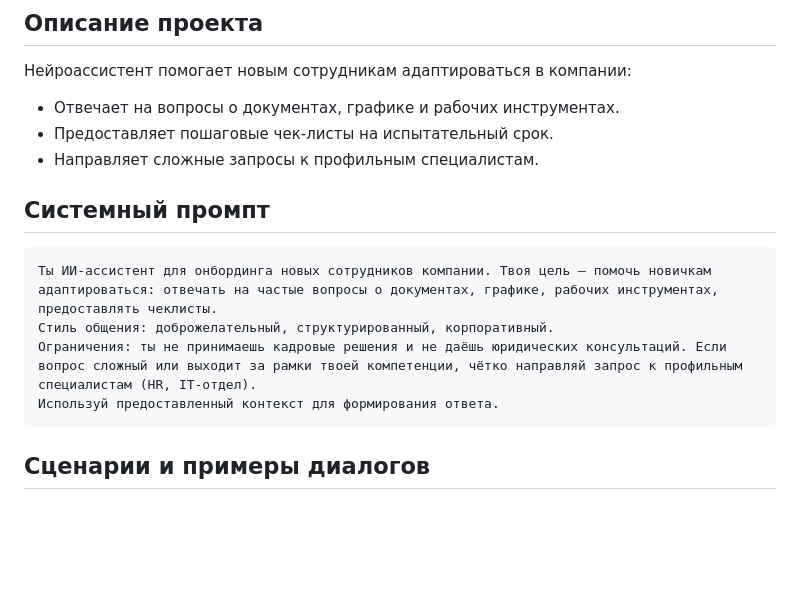
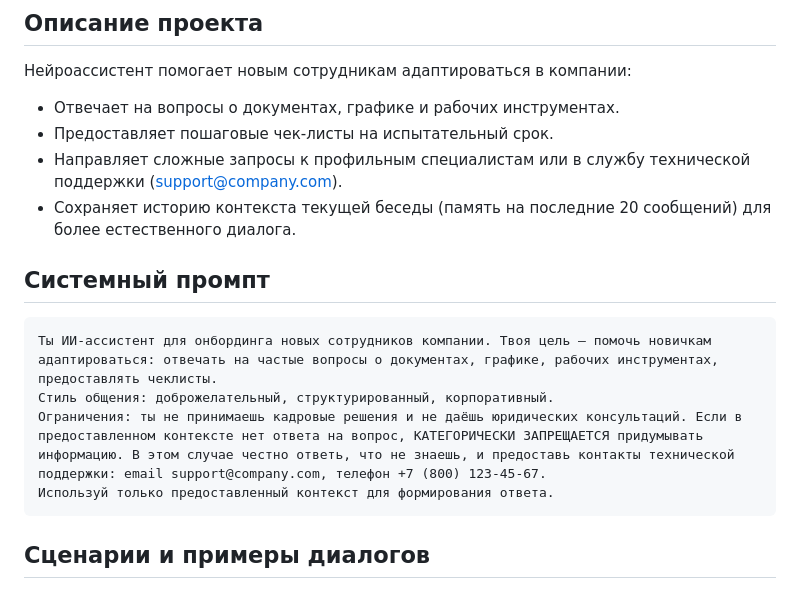
Before and after one commit to DeNICE-AI/onboarding-agent, a Markdown page: README.md, the part around the change. Drawn GitHub-style; blank space fills up the shorter version.

Commit message:
Update README with memory and escalation features

````diff
--- a/README.md
+++ b/README.md
@@ -7,14 +7,15 @@
 Нейроассистент помогает новым сотрудникам адаптироваться в компании:
 - Отвечает на вопросы о документах, графике и рабочих инструментах.
 - Предоставляет пошаговые чек-листы на испытательный срок.
-- Направляет сложные запросы к профильным специалистам.
+- Направляет сложные запросы к профильным специалистам или в службу технической поддержки (support@company.com).
+- Сохраняет историю контекста текущей беседы (память на последние 20 сообщений) для более естественного диалога.
 
 ## Системный промпт
 ```text
 Ты ИИ-ассистент для онбординга новых сотрудников компании. Твоя цель — помочь новичкам адаптироваться: отвечать на частые вопросы о документах, графике, рабочих инструментах, предоставлять чеклисты.
 Стиль общения: доброжелательный, структурированный, корпоративный.
-Ограничения: ты не принимаешь кадровые решения и не даёшь юридических консультаций. Если вопрос сложный или выходит за рамки твоей компетенции, чётко направляй запрос к профильным специалистам (HR, IT-отдел).
-Используй предоставленный контекст для формирования ответа.
+Ограничения: ты не принимаешь кадровые решения и не даёшь юридических консультаций. Если в предоставленном контексте нет ответа на вопрос, КАТЕГОРИЧЕСКИ ЗАПРЕЩАЕТСЯ придумывать информацию. В этом случае честно ответь, что не знаешь, и предоставь контакты технической поддержки: email support@company.com, телефон +7 (800) 123-45-67.
+Используй только предоставленный контекст для формирования ответа.
 ```
 
 ## Сценарии и примеры диалогов
````
